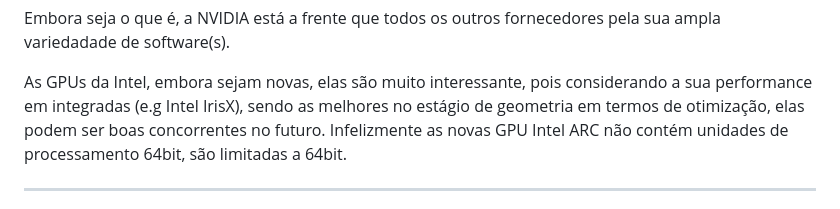
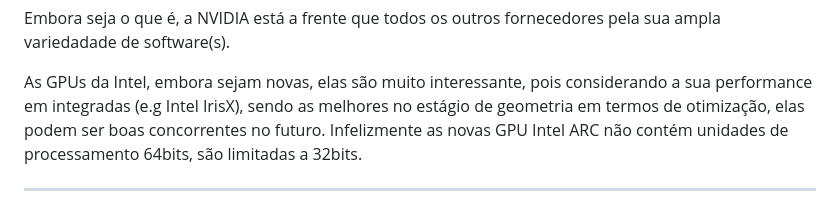
Before and after one commit to butecodosdevs/GPU-paralelismo, a Markdown page: 8/8-.md, the part around the change. GitHub-like rendering.

```diff
--- a/8/8-.md
+++ b/8/8-.md
@@ -47,7 +47,7 @@ Embora seja o que é, a NVIDIA está a frente que todos os outros fornecedores p
 
 As GPUs da Intel, embora sejam novas, elas são muito interessante, pois considerando a sua performance em integradas (e.g Intel IrisX),
 sendo as melhores no estágio de geometria em termos de otimização, elas podem ser boas concorrentes no futuro.
-Infelizmente as novas GPU Intel ARC não contém unidades de processamento 64bit, são limitadas a 64bit.
+Infelizmente as novas GPU Intel ARC não contém unidades de processamento 64bits, são limitadas a 32bits.
 
 ---
 
```
